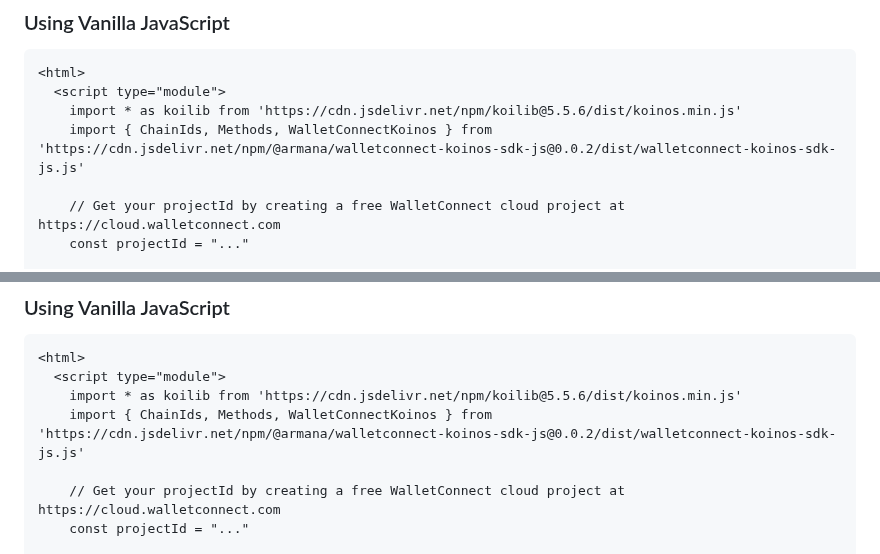
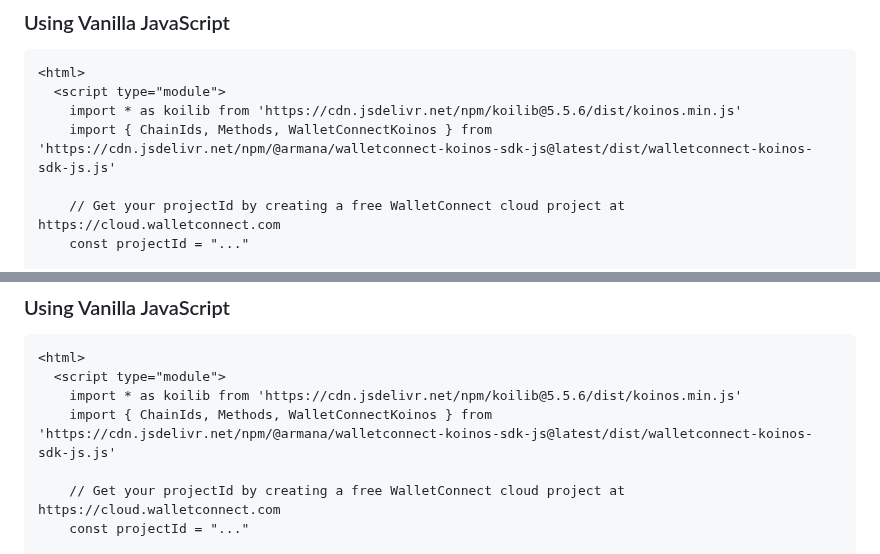
Before and after one commit to Armana-group/walletconnect-koinos-sdk-js, a Markdown page: README.md, 2 parts joined by grey strips. GitHub-like rendering.

```diff
--- a/README.md
+++ b/README.md
@@ -83,7 +83,7 @@ import { Contract, utils } from "koilib"
 <html>
   <script type="module">
     import * as koilib from 'https://cdn.jsdelivr.net/npm/koilib@5.5.6/dist/koinos.min.js'
-    import { ChainIds, Methods, WalletConnectKoinos } from 'https://cdn.jsdelivr.net/npm/@armana/walletconnect-koinos-sdk-js@0.0.2/dist/walletconnect-koinos-sdk-js.js'
+    import { ChainIds, Methods, WalletConnectKoinos } from 'https://cdn.jsdelivr.net/npm/@armana/walletconnect-koinos-sdk-js@latest/dist/walletconnect-koinos-sdk-js.js'
 
     // Get your projectId by creating a free WalletConnect cloud project at https://cloud.walletconnect.com
     const projectId = "..."
@@ -213,7 +213,7 @@ import { Contract, utils } from "koilib";
 <html>
   <script type="module">
     import * as koilib from 'https://cdn.jsdelivr.net/npm/koilib@5.5.6/dist/koinos.min.js'
-    import { ChainIds, Methods, WalletConnectKoinos } from 'https://cdn.jsdelivr.net/npm/@armana/walletconnect-koinos-sdk-js@0.0.2/dist/walletconnect-koinos-sdk-js.js'
+    import { ChainIds, Methods, WalletConnectKoinos } from 'https://cdn.jsdelivr.net/npm/@armana/walletconnect-koinos-sdk-js@latest/dist/walletconnect-koinos-sdk-js.js'
 
     // Get your projectId by creating a free WalletConnect cloud project at https://cloud.walletconnect.com
     const projectId = "..."
```
